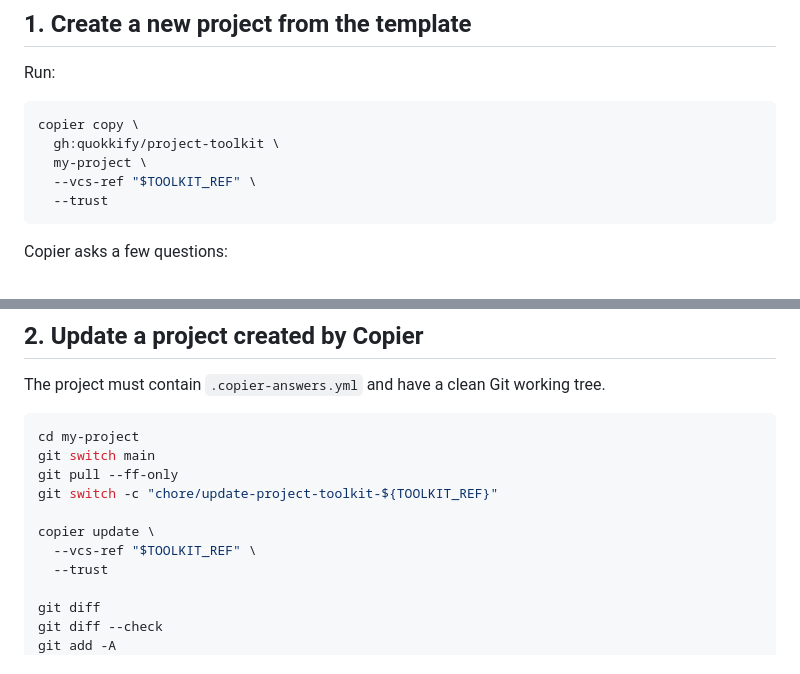
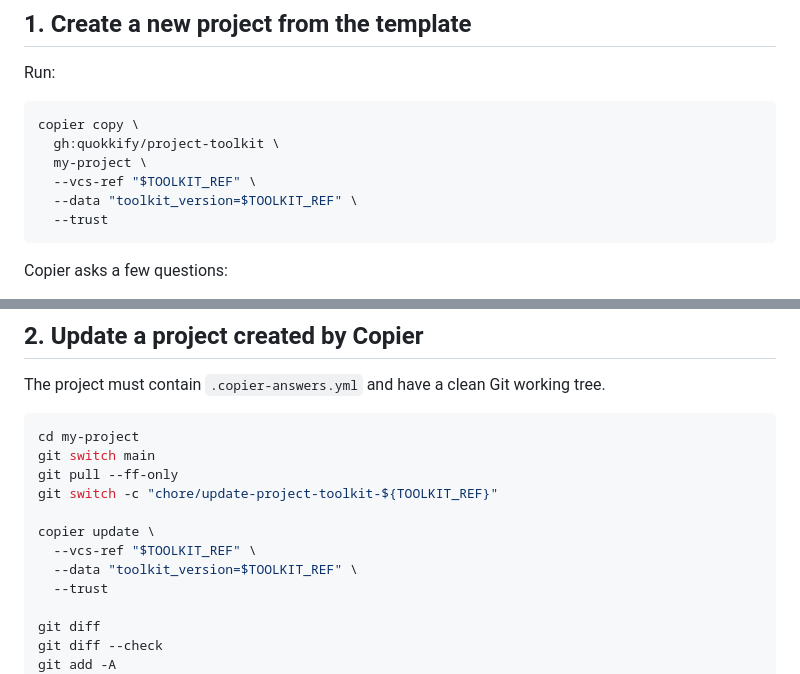
Before and after one commit to quokkify/project-toolkit, a Markdown page: docs/human-guide.md, 2 parts joined by grey strips. Rendered like a GitHub page.

Commit message:
docs: propagate reviewed toolkit tag during Copier operations (#54)

````diff
--- a/docs/human-guide.md
+++ b/docs/human-guide.md
@@ -32,6 +32,7 @@ copier copy \
   gh:quokkify/project-toolkit \
   my-project \
   --vcs-ref "$TOOLKIT_REF" \
+  --data "toolkit_version=$TOOLKIT_REF" \
   --trust
 ```
 
@@ -69,6 +70,7 @@ git switch -c "chore/update-project-toolkit-${TOOLKIT_REF}"
 
 copier update \
   --vcs-ref "$TOOLKIT_REF" \
+  --data "toolkit_version=$TOOLKIT_REF" \
   --trust
 
 git diff
````
